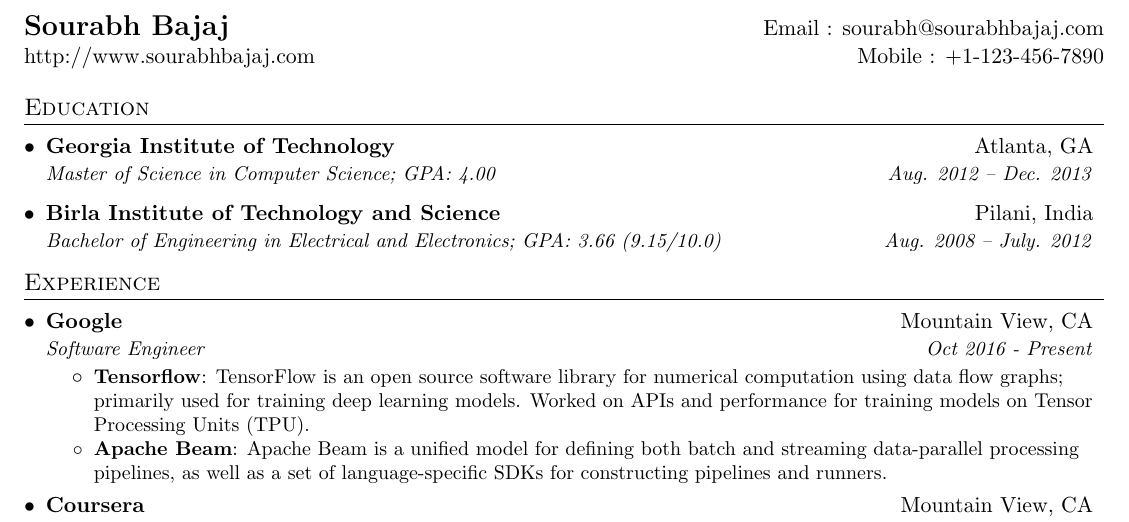
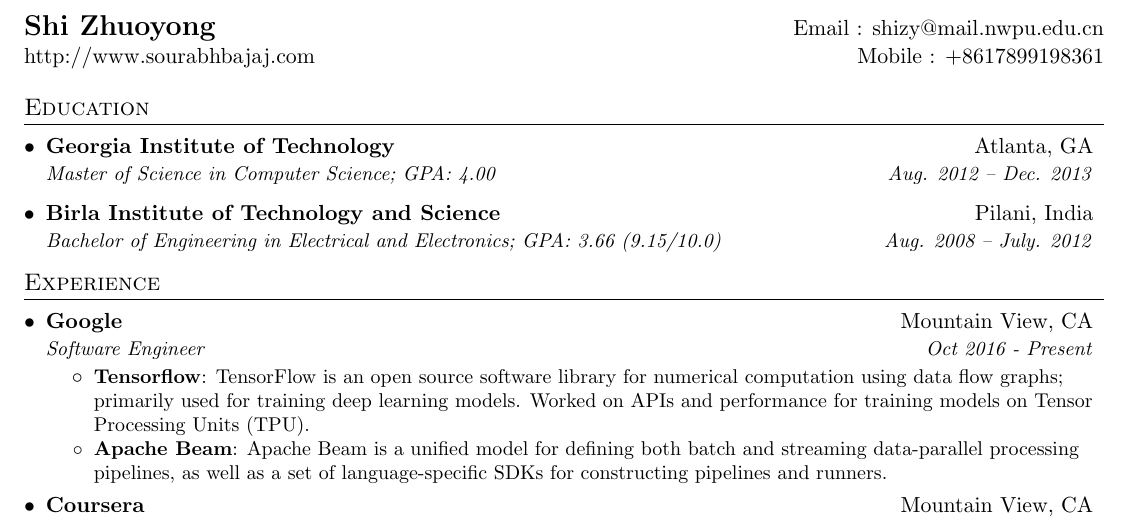
Before and after one commit to zyshi007/szy.github.io, a LaTeX CV (sourabh_bajaj_resume.tex): part of the page, cut at the place of the change. Compiled offline with pdfLaTeX.

Commit message:
Update sourabh_bajaj_resume.tex

```diff
--- a/sourabh_bajaj_resume.tex
+++ b/sourabh_bajaj_resume.tex
@@ -93,8 +93,8 @@
 
 %----------HEADING-----------------
 \begin{tabular*}{\textwidth}{l@{\extracolsep{\fill}}r}
-  \textbf{\href{http://sourabhbajaj.com/}{\Large Sourabh Bajaj}} & Email : \href{mailto:sourabh@sourabhbajaj.com}{sourabh@sourabhbajaj.com}\\
-  \href{http://sourabhbajaj.com/}{http://www.sourabhbajaj.com} & Mobile : \href{tel:+11234567890}{+1-123-456-7890} \\
+  \textbf{\href{http://sourabhbajaj.com/}{\Large Shi Zhuoyong}} & Email : \href{mailto:sourabh@sourabhbajaj.com}{shizy@mail.nwpu.edu.cn}\\
+  \href{http://sourabhbajaj.com/}{http://www.sourabhbajaj.com} & Mobile : \href{tel:+11234567890}{+8617899198361} \\
 \end{tabular*}
 
 
```
